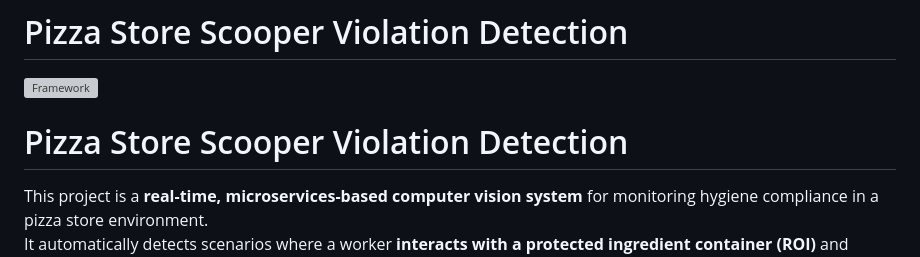
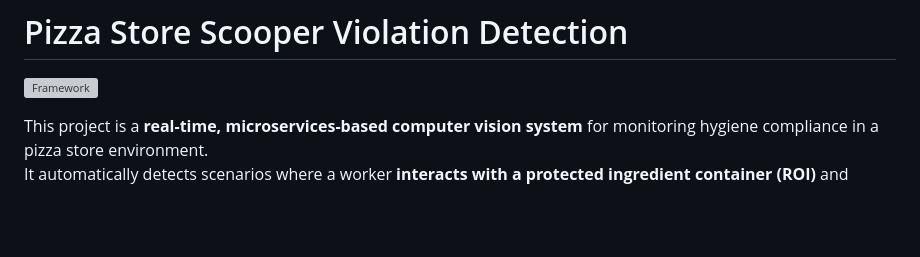
Before and after one commit to MAlshurbaji/pizza-scooper-violation, a Markdown page: README.md, the part around the change. Drawn GitHub-style; blank space fills up the shorter version; grey boxes are pictures that could not be loaded.

```diff
--- a/README.md
+++ b/README.md
@@ -1,8 +1,6 @@
 # Pizza Store Scooper Violation Detection
 
 ![Framework](figures/overall_approach.png)
-
-# Pizza Store Scooper Violation Detection
 
 This project is a **real-time, microservices-based computer vision system** for monitoring hygiene compliance in a pizza store environment.
 It automatically detects scenarios where a worker **interacts with a protected ingredient container (ROI)** and **places ingredients on a pizza without using a scooper**, which is considered a hygiene violation.
```
